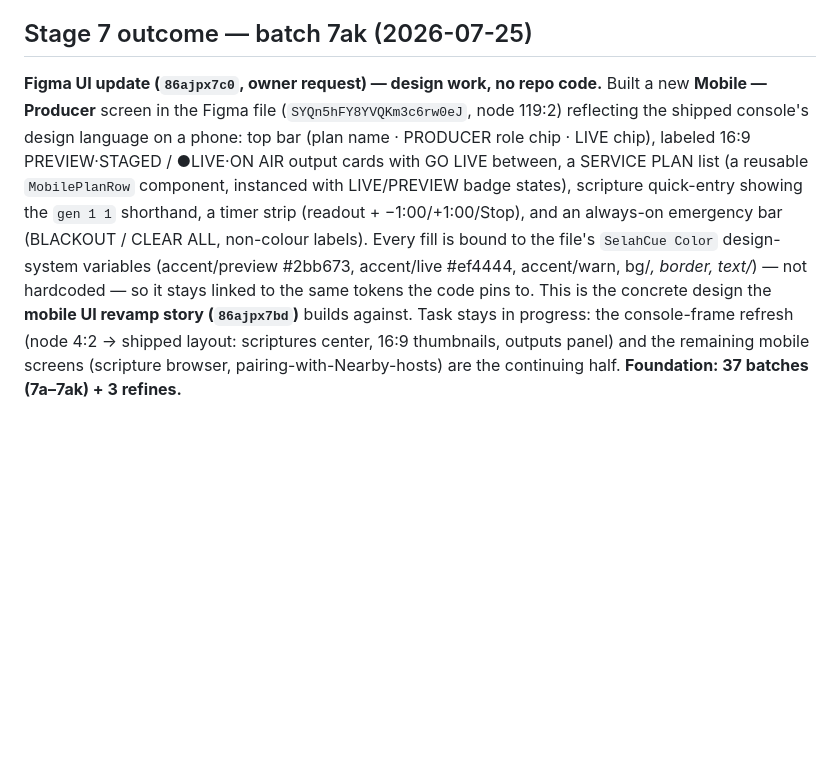
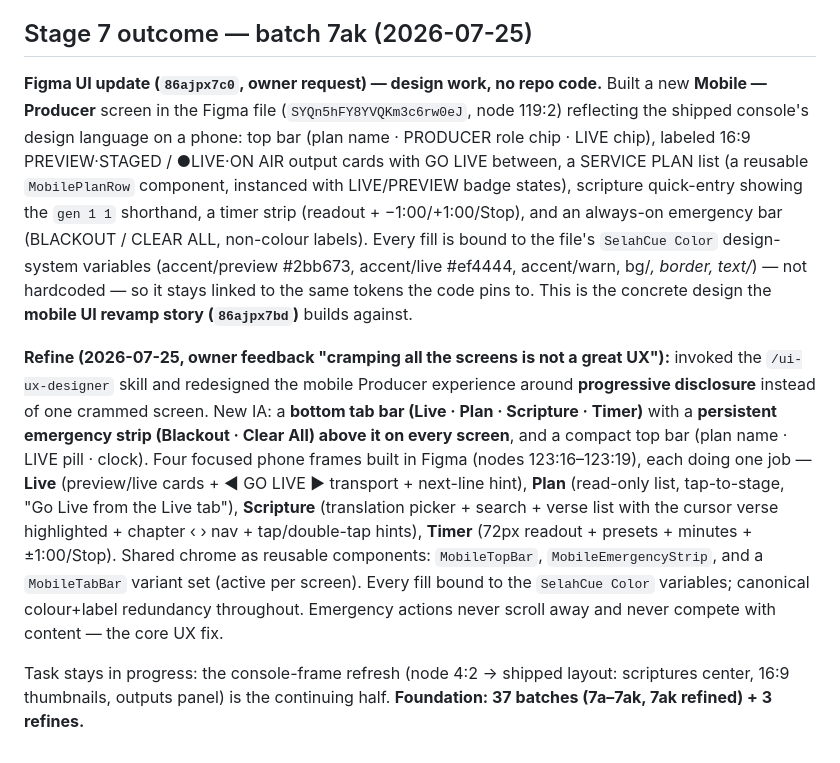
Before and after one commit to First-Pavilion/selahcue, a Markdown page: docs/delivery/BUILD_STATE.md, the part around the change. GitHub-like rendering; blank space fills up the shorter version.

Commit message:
docs: batch 7ak refine — mobile Producer redesigned for progressive disclosure (UX)
Owner feedback: the single crammed mobile screen was poor UX. Invoked
/ui-ux-designer and rebuilt the Figma mobile Producer experience as four
focused screens (Live · Plan · Scripture · Timer, nodes 123:16-19) under a
bottom tab bar with a persistent emergency strip above it on every screen.
Shared chrome as reusable components; all fills bound to the design-system
variables. Emergency actions always reachable, never competing with content.

Co-Authored-By: Claude Fable 5 <noreply@anthropic.com>

```diff
--- a/docs/delivery/BUILD_STATE.md
+++ b/docs/delivery/BUILD_STATE.md
@@ -193,4 +193,8 @@ CI + test infrastructure. Authored **`.github/workflows/ci.yml`**: `rust` job on
 
 ## Stage 7 outcome — batch 7ak (2026-07-25)
 
-**Figma UI update (`86ajpx7c0`, owner request) — design work, no repo code.** Built a new **Mobile — Producer** screen in the Figma file (`SYQn5hFY8YVQKm3c6rw0eJ`, node 119:2) reflecting the shipped console's design language on a phone: top bar (plan name · PRODUCER role chip · LIVE chip), labeled 16:9 PREVIEW·STAGED / ●LIVE·ON AIR output cards with GO LIVE between, a SERVICE PLAN list (a reusable `MobilePlanRow` component, instanced with LIVE/PREVIEW badge states), scripture quick-entry showing the `gen 1 1` shorthand, a timer strip (readout + −1:00/+1:00/Stop), and an always-on emergency bar (BLACKOUT / CLEAR ALL, non-colour labels). Every fill is bound to the file's `SelahCue Color` design-system variables (accent/preview #2bb673, accent/live #ef4444, accent/warn, bg/*, border, text/*) — not hardcoded — so it stays linked to the same tokens the code pins to. This is the concrete design the **mobile UI revamp story (`86ajpx7bd`)** builds against. Task stays in progress: the console-frame refresh (node 4:2 → shipped layout: scriptures center, 16:9 thumbnails, outputs panel) and the remaining mobile screens (scripture browser, pairing-with-Nearby-hosts) are the continuing half. **Foundation: 37 batches (7a–7ak) + 3 refines.**
+**Figma UI update (`86ajpx7c0`, owner request) — design work, no repo code.** Built a new **Mobile — Producer** screen in the Figma file (`SYQn5hFY8YVQKm3c6rw0eJ`, node 119:2) reflecting the shipped console's design language on a phone: top bar (plan name · PRODUCER role chip · LIVE chip), labeled 16:9 PREVIEW·STAGED / ●LIVE·ON AIR output cards with GO LIVE between, a SERVICE PLAN list (a reusable `MobilePlanRow` component, instanced with LIVE/PREVIEW badge states), scripture quick-entry showing the `gen 1 1` shorthand, a timer strip (readout + −1:00/+1:00/Stop), and an always-on emergency bar (BLACKOUT / CLEAR ALL, non-colour labels). Every fill is bound to the file's `SelahCue Color` design-system variables (accent/preview #2bb673, accent/live #ef4444, accent/warn, bg/*, border, text/*) — not hardcoded — so it stays linked to the same tokens the code pins to. This is the concrete design the **mobile UI revamp story (`86ajpx7bd`)** builds against.
+
+**Refine (2026-07-25, owner feedback "cramping all the screens is not a great UX"):** invoked the `/ui-ux-designer` skill and redesigned the mobile Producer experience around **progressive disclosure** instead of one crammed screen. New IA: a **bottom tab bar (Live · Plan · Scripture · Timer)** with a **persistent emergency strip (Blackout · Clear All) above it on every screen**, and a compact top bar (plan name · LIVE pill · clock). Four focused phone frames built in Figma (nodes 123:16–123:19), each doing one job — **Live** (preview/live cards + ◀ GO LIVE ▶ transport + next-line hint), **Plan** (read-only list, tap-to-stage, "Go Live from the Live tab"), **Scripture** (translation picker + search + verse list with the cursor verse highlighted + chapter ‹ › nav + tap/double-tap hints), **Timer** (72px readout + presets + minutes + ±1:00/Stop). Shared chrome as reusable components: `MobileTopBar`, `MobileEmergencyStrip`, and a `MobileTabBar` variant set (active per screen). Every fill bound to the `SelahCue Color` variables; canonical colour+label redundancy throughout. Emergency actions never scroll away and never compete with content — the core UX fix.
+
+Task stays in progress: the console-frame refresh (node 4:2 → shipped layout: scriptures center, 16:9 thumbnails, outputs panel) is the continuing half. **Foundation: 37 batches (7a–7ak, 7ak refined) + 3 refines.**
```
